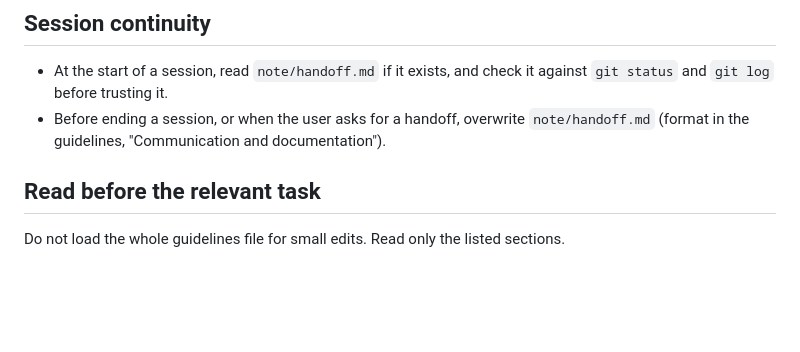
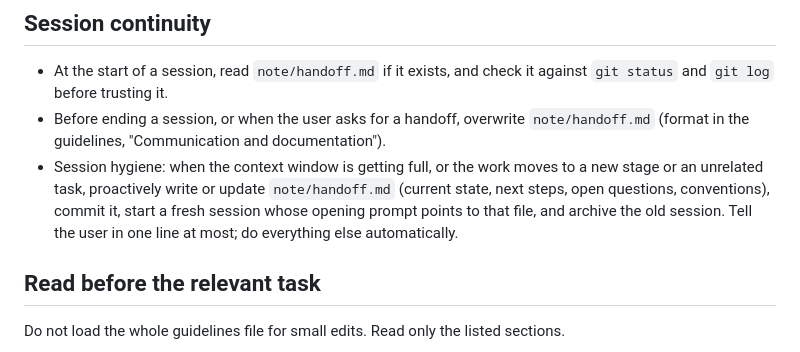
Before and after one commit to MortyYJT/unimelb-coursework-agent, a Markdown page: AGENTS.md, the part around the change. Drawn GitHub-style; blank space fills up the shorter version.

Commit message:
docs(agents): add the session hygiene rule
Co-Authored-By: Claude Opus 5.5 <noreply@anthropic.com>

```diff
--- a/AGENTS.md
+++ b/AGENTS.md
@@ -51,6 +51,7 @@ Roles: OpenSpec owns *what* we build and the current-truth specs. Superpowers ow
 
 - At the start of a session, read `note/handoff.md` if it exists, and check it against `git status` and `git log` before trusting it.
 - Before ending a session, or when the user asks for a handoff, overwrite `note/handoff.md` (format in the guidelines, "Communication and documentation").
+- Session hygiene: when the context window is getting full, or the work moves to a new stage or an unrelated task, proactively write or update `note/handoff.md` (current state, next steps, open questions, conventions), commit it, start a fresh session whose opening prompt points to that file, and archive the old session. Tell the user in one line at most; do everything else automatically.
 
 ## Read before the relevant task
 
```
Also changed, not shown: note/decisions.md (+1 -0 lines).
